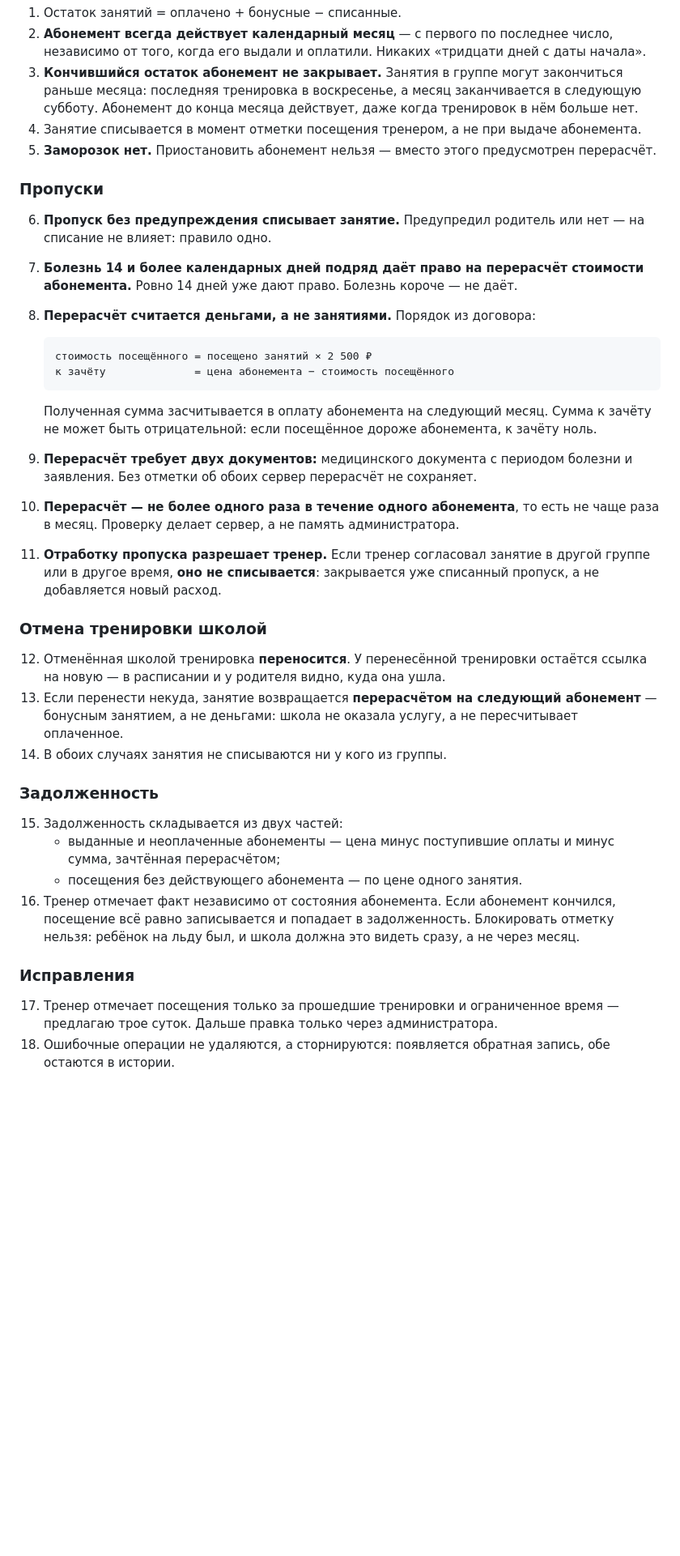
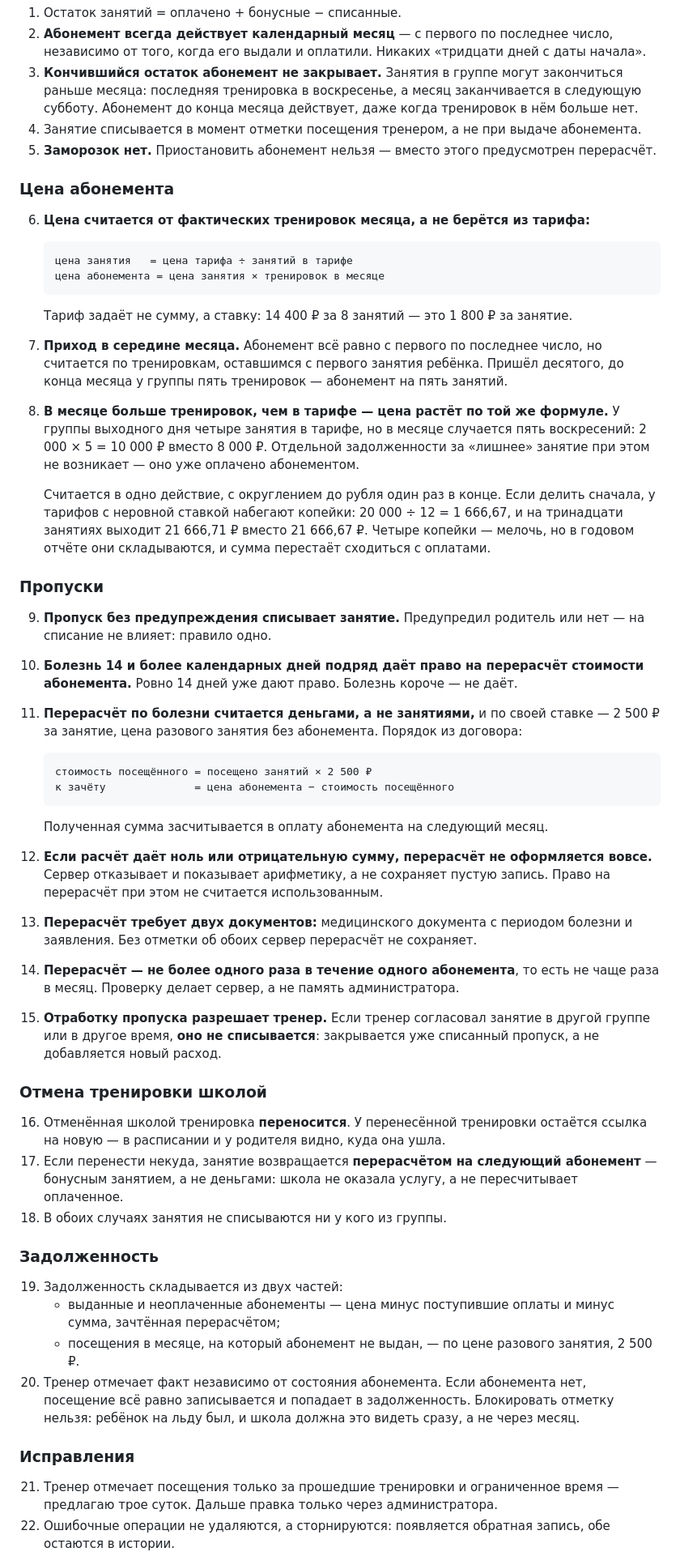
Before and after one commit to multitabs78/ice-imperia, a Markdown page: docs/cabinet/spec.md, the part around one of its changes. Shown at 81% size. GitHub-like rendering; blank space fills up the shorter version.

````diff
--- a/docs/cabinet/spec.md
+++ b/docs/cabinet/spec.md
@@ -246,55 +255,89 @@
 5. **Заморозок нет.** Приостановить абонемент нельзя — вместо этого
    предусмотрен перерасчёт.
 
+### Цена абонемента
+
+6. **Цена считается от фактических тренировок месяца, а не берётся
+   из тарифа:**
+
+   ```
+   цена занятия   = цена тарифа ÷ занятий в тарифе
+   цена абонемента = цена занятия × тренировок в месяце
+   ```
+
+   Тариф задаёт не сумму, а ставку: 14 400 ₽ за 8 занятий — это 1 800 ₽
+   за занятие.
+
+7. **Приход в середине месяца.** Абонемент всё равно с первого по последнее
+   число, но считается по тренировкам, оставшимся с первого занятия ребёнка.
+   Пришёл десятого, до конца месяца у группы пять тренировок — абонемент
+   на пять занятий.
+8. **В месяце больше тренировок, чем в тарифе — цена растёт по той же
+   формуле.** У группы выходного дня четыре занятия в тарифе, но в месяце
+   случается пять воскресений: 2 000 × 5 = 10 000 ₽ вместо 8 000 ₽.
+   Отдельной задолженности за «лишнее» занятие при этом не возникает —
+   оно уже оплачено абонементом.
+
+   Считается в одно действие, с округлением до рубля один раз в конце.
+   Если делить сначала, у тарифов с неровной ставкой набегают копейки:
+   20 000 ÷ 12 = 1 666,67, и на тринадцати занятиях выходит 21 666,71 ₽
+   вместо 21 666,67 ₽. Четыре копейки — мелочь, но в годовом отчёте они
+   складываются, и сумма перестаёт сходиться с оплатами.
+
 ### Пропуски
 
-6. **Пропуск без предупреждения списывает занятие.** Предупредил родитель
+9. **Пропуск без предупреждения списывает занятие.** Предупредил родитель
    или нет — на списание не влияет: правило одно.
-7. **Болезнь 14 и более календарных дней подряд даёт право на перерасчёт
-   стоимости абонемента.** Ровно 14 дней уже дают право. Болезнь короче —
-   не даёт.
-8. **Перерасчёт считается деньгами, а не занятиями.** Порядок из договора:
+10. **Болезнь 14 и более календарных дней подряд даёт право на перерасчёт
+    стоимости абонемента.** Ровно 14 дней уже дают право. Болезнь короче —
+    не даёт.
+11. **Перерасчёт по болезни считается деньгами, а не занятиями,** и по своей
+    ставке — 2 500 ₽ за занятие, цена разового занятия без абонемента.
+    Порядок из договора:
 
-   ```
-   стоимость посещённого = посещено занятий × 2 500 ₽
-   к зачёту              = цена абонемента − стоимость посещённого
-   ```
+    ```
+    стоимость посещённого = посещено занятий × 2 500 ₽
+    к зачёту              = цена абонемента − стоимость посещённого
+    ```
 
-   Полученная сумма засчитывается в оплату абонемента на следующий месяц.
-   Сумма к зачёту не может быть отрицательной: если посещённое дороже
-   абонемента, к зачёту ноль.
+    Полученная сумма засчитывается в оплату абонемента на следующий месяц.
 
-9. **Перерасчёт требует двух документов:** медицинского документа с периодом
-   болезни и заявления. Без отметки об обоих сервер перерасчёт не сохраняет.
-10. **Перерасчёт — не более одного раза в течение одного абонемента**, то есть
+12. **Если расчёт даёт ноль или отрицательную сумму, перерасчёт
+    не оформляется вовсе.** Сервер отказывает и показывает арифметику,
+    а не сохраняет пустую запись. Право на перерасчёт при этом не считается
+    использованным.
+13. **Перерасчёт требует двух документов:** медицинского документа с периодом
+    болезни и заявления. Без отметки об обоих сервер перерасчёт не сохраняет.
+14. **Перерасчёт — не более одного раза в течение одного абонемента**, то есть
     не чаще раза в месяц. Проверку делает сервер, а не память администратора.
-11. **Отработку пропуска разрешает тренер.** Если тренер согласовал занятие
+15. **Отработку пропуска разрешает тренер.** Если тренер согласовал занятие
     в другой группе или в другое время, **оно не списывается**: закрывается
     уже списанный пропуск, а не добавляется новый расход.
 
 ### Отмена тренировки школой
 
-12. Отменённая школой тренировка **переносится**. У перенесённой тренировки
+16. Отменённая школой тренировка **переносится**. У перенесённой тренировки
     остаётся ссылка на новую — в расписании и у родителя видно, куда она ушла.
-13. Если перенести некуда, занятие возвращается **перерасчётом на следующий
+17. Если перенести некуда, занятие возвращается **перерасчётом на следующий
     абонемент** — бонусным занятием, а не деньгами: школа не оказала услугу,
     а не пересчитывает оплаченное.
-14. В обоих случаях занятия не списываются ни у кого из группы.
+18. В обоих случаях занятия не списываются ни у кого из группы.
 
 ### Задолженность
 
-15. Задолженность складывается из двух частей:
+19. Задолженность складывается из двух частей:
     - выданные и неоплаченные абонементы — цена минус поступившие оплаты
       и минус сумма, зачтённая перерасчётом;
-    - посещения без действующего абонемента — по цене одного занятия.
-16. Тренер отмечает факт независимо от состояния абонемента. Если абонемент
-    кончился, посещение всё равно записывается и попадает в задолженность.
+    - посещения в месяце, на который абонемент не выдан, — по цене разового
+      занятия, 2 500 ₽.
+20. Тренер отмечает факт независимо от состояния абонемента. Если абонемента
+    нет, посещение всё равно записывается и попадает в задолженность.
     Блокировать отметку нельзя: ребёнок на льду был, и школа должна это
     видеть сразу, а не через месяц.
 
 ### Исправления
 
-17. Тренер отмечает посещения только за прошедшие тренировки и ограниченное
+21. Тренер отмечает посещения только за прошедшие тренировки и ограниченное
     время — предлагаю трое суток. Дальше правка только через администратора.
-18. Ошибочные операции не удаляются, а сторнируются: появляется обратная
+22. Ошибочные операции не удаляются, а сторнируются: появляется обратная
     запись, обе остаются в истории.
````
Also changed, not shown: other parts of docs/cabinet/spec.md (+50 -43 lines).
